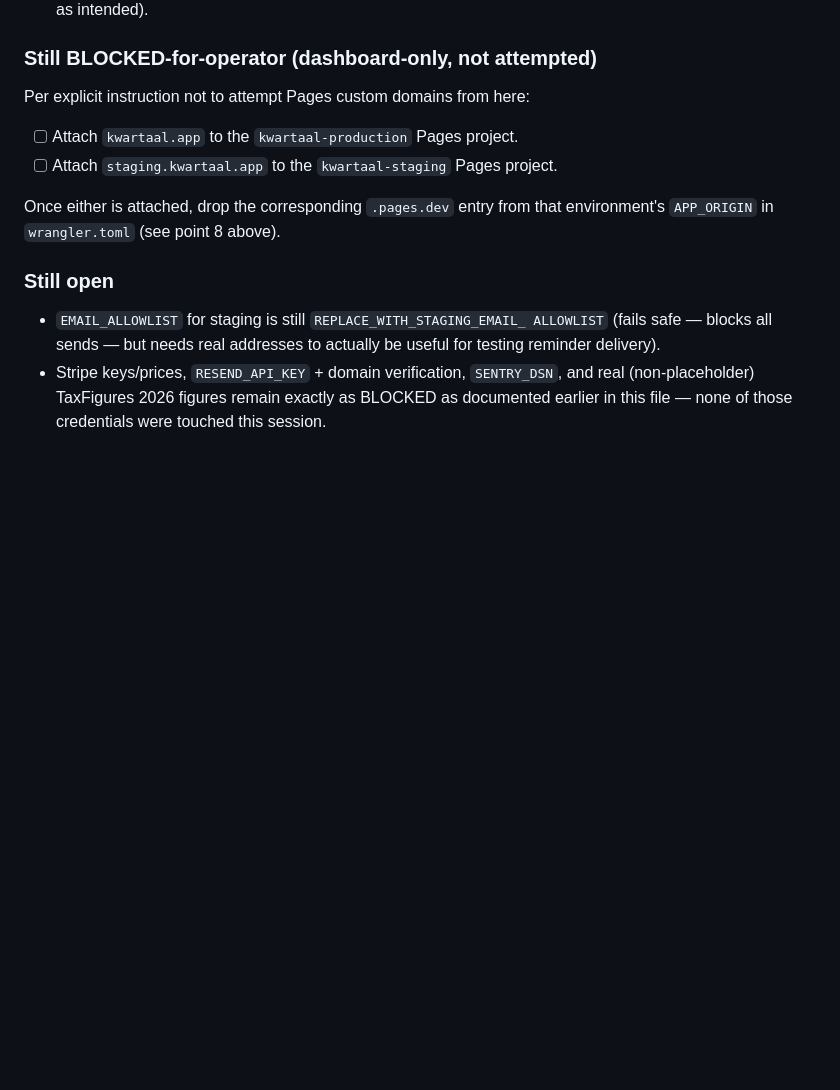
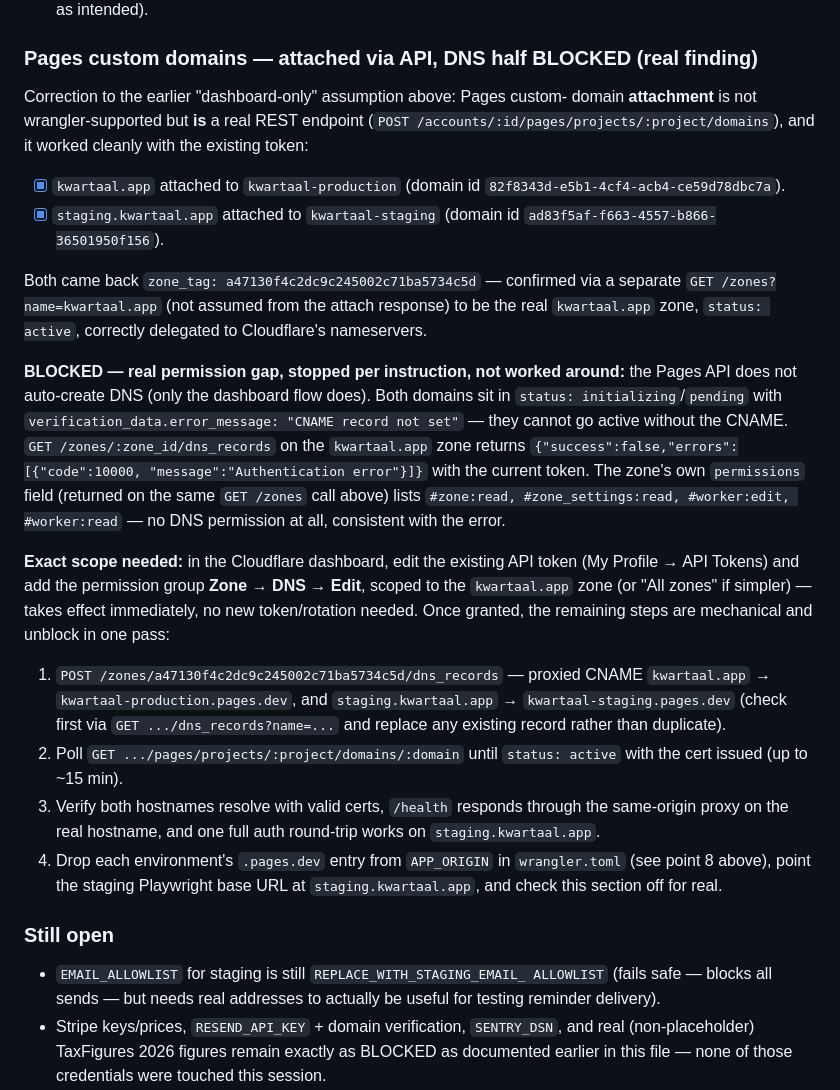
Before and after one commit to ggg6r34t/kwartaal, a Markdown page: PROGRESS.md, the part around the change. GitHub-like rendering; blank space fills up the shorter version.

```diff
--- a/PROGRESS.md
+++ b/PROGRESS.md
@@ -1495,15 +1495,53 @@ pages.dev` origin → `null` session, 200 — correct for an intentionally
 - `https://kwartaal-production.pages.dev` → full chain reachable, correctly
   returns no session (unseeded, as intended).
 
-### Still BLOCKED-for-operator (dashboard-only, not attempted)
-
-Per explicit instruction not to attempt Pages custom domains from here:
-
-- [ ] Attach `kwartaal.app` to the `kwartaal-production` Pages project.
-- [ ] Attach `staging.kwartaal.app` to the `kwartaal-staging` Pages project.
-
-Once either is attached, drop the corresponding `.pages.dev` entry from
-that environment's `APP_ORIGIN` in `wrangler.toml` (see point 8 above).
+### Pages custom domains — attached via API, DNS half BLOCKED (real finding)
+
+Correction to the earlier "dashboard-only" assumption above: Pages custom-
+domain **attachment** is not wrangler-supported but **is** a real REST
+endpoint (`POST /accounts/:id/pages/projects/:project/domains`), and it
+worked cleanly with the existing token:
+
+- [x] `kwartaal.app` attached to `kwartaal-production`
+      (domain id `82f8343d-e5b1-4cf4-acb4-ce59d78dbc7a`).
+- [x] `staging.kwartaal.app` attached to `kwartaal-staging`
+      (domain id `ad83f5af-f663-4557-b866-36501950f156`).
+
+Both came back `zone_tag: a47130f4c2dc9c245002c71ba5734c5d` — confirmed via
+a separate `GET /zones?name=kwartaal.app` (not assumed from the attach
+response) to be the real `kwartaal.app` zone, `status: active`, correctly
+delegated to Cloudflare's nameservers.
+
+**BLOCKED — real permission gap, stopped per instruction, not worked
+around:** the Pages API does not auto-create DNS (only the dashboard flow
+does). Both domains sit in `status: initializing`/`pending` with
+`verification_data.error_message: "CNAME record not set"` — they cannot go
+active without the CNAME. `GET /zones/:zone_id/dns_records` on the
+`kwartaal.app` zone returns `{"success":false,"errors":[{"code":10000,
+"message":"Authentication error"}]}` with the current token. The zone's own
+`permissions` field (returned on the same `GET /zones` call above) lists
+`#zone:read, #zone_settings:read, #worker:edit, #worker:read` — no DNS
+permission at all, consistent with the error.
+
+**Exact scope needed:** in the Cloudflare dashboard, edit the existing API
+token (My Profile → API Tokens) and add the permission group **Zone → DNS →
+Edit**, scoped to the `kwartaal.app` zone (or "All zones" if simpler) —
+takes effect immediately, no new token/rotation needed. Once granted, the
+remaining steps are mechanical and unblock in one pass:
+
+1. `POST /zones/a47130f4c2dc9c245002c71ba5734c5d/dns_records` — proxied
+   CNAME `kwartaal.app` → `kwartaal-production.pages.dev`, and
+   `staging.kwartaal.app` → `kwartaal-staging.pages.dev` (check first via
+   `GET .../dns_records?name=...` and replace any existing record rather
+   than duplicate).
+2. Poll `GET .../pages/projects/:project/domains/:domain` until
+   `status: active` with the cert issued (up to ~15 min).
+3. Verify both hostnames resolve with valid certs, `/health` responds
+   through the same-origin proxy on the real hostname, and one full auth
+   round-trip works on `staging.kwartaal.app`.
+4. Drop each environment's `.pages.dev` entry from `APP_ORIGIN` in
+   `wrangler.toml` (see point 8 above), point the staging Playwright base
+   URL at `staging.kwartaal.app`, and check this section off for real.
 
 ### Still open
 
```
Also changed, not shown: docs/deploy-runbook.md (+35 -14 lines).
